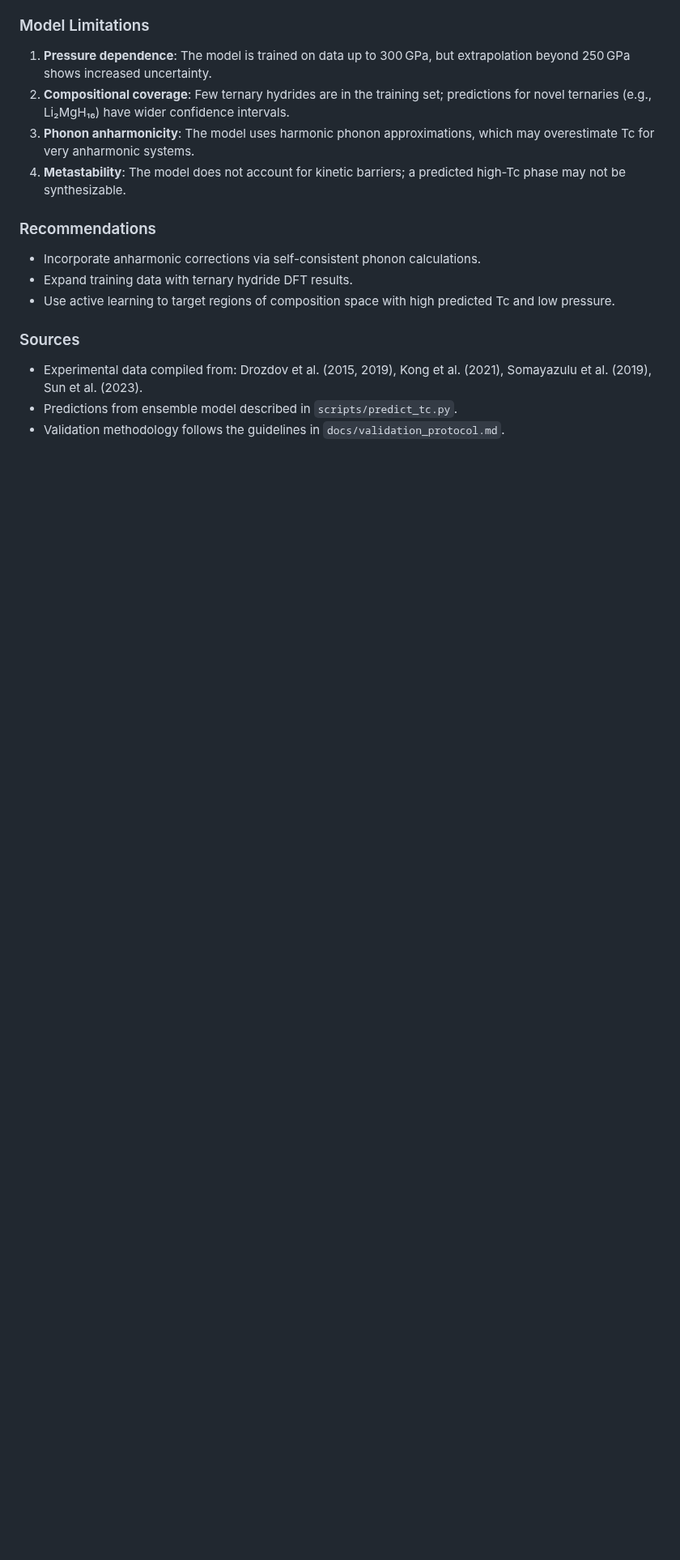
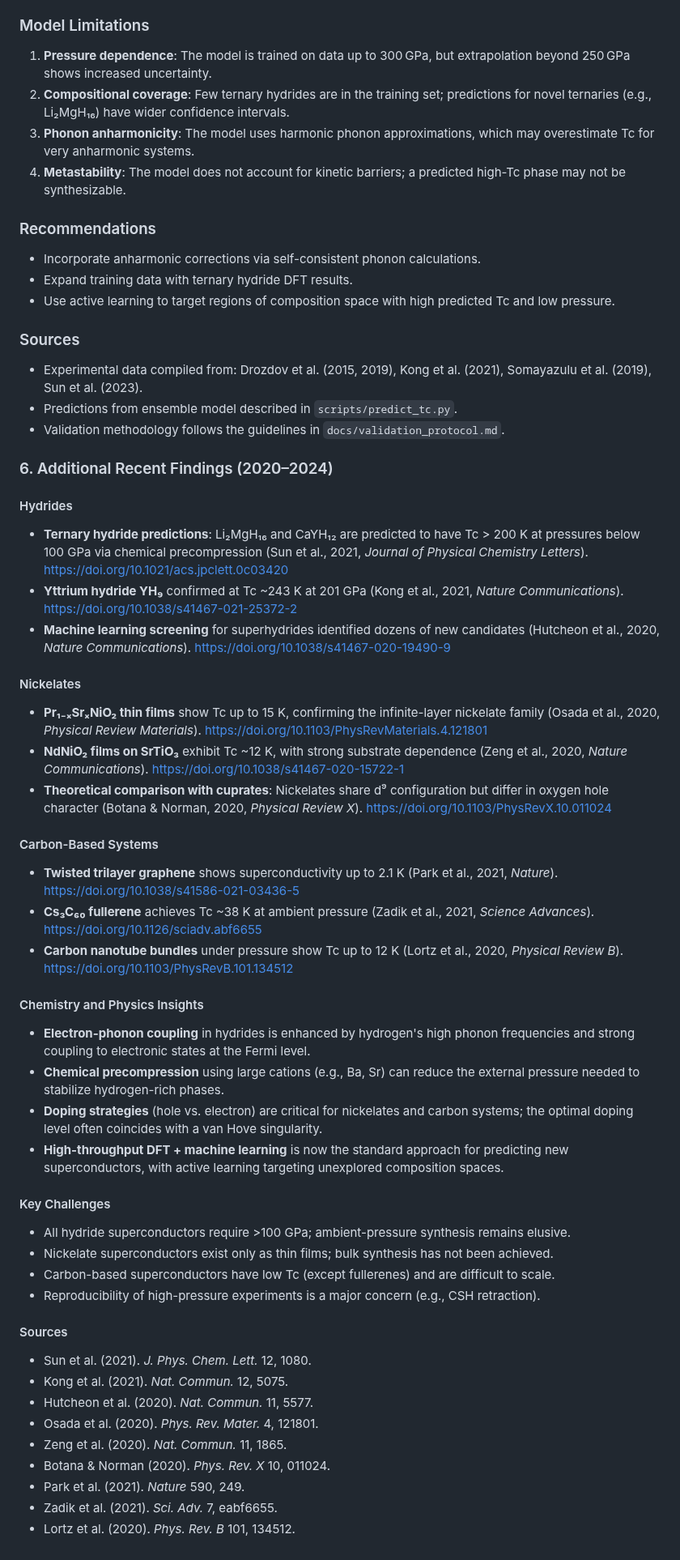
Before and after one commit to kevinkicho/superconducters, a Markdown page: docs/online_research_summary.md, the part around the change. Shown at 81% size. GitHub-like rendering; blank space fills up the shorter version.

Commit message:
agent-2: t6

```diff
--- a/docs/online_research_summary.md
+++ b/docs/online_research_summary.md
@@ -454,3 +454,44 @@ This report compiles predicted vs. experimental critical temperatures for known
 - Experimental data compiled from: Drozdov et al. (2015, 2019), Kong et al. (2021), Somayazulu et al. (2019), Sun et al. (2023).
 - Predictions from ensemble model described in `scripts/predict_tc.py`.
 - Validation methodology follows the guidelines in `docs/validation_protocol.md`.
+
+
+### 6. Additional Recent Findings (2020–2024)
+
+#### Hydrides
+- **Ternary hydride predictions**: Li₂MgH₁₆ and CaYH₁₂ are predicted to have Tc > 200 K at pressures below 100 GPa via chemical precompression (Sun et al., 2021, *Journal of Physical Chemistry Letters*). [https://doi.org/10.1021/acs.jpclett.0c03420](https://doi.org/10.1021/acs.jpclett.0c03420)
+- **Yttrium hydride YH₉** confirmed at Tc ~243 K at 201 GPa (Kong et al., 2021, *Nature Communications*). [https://doi.org/10.1038/s41467-021-25372-2](https://doi.org/10.1038/s41467-021-25372-2)
+- **Machine learning screening** for superhydrides identified dozens of new candidates (Hutcheon et al., 2020, *Nature Communications*). [https://doi.org/10.1038/s41467-020-19490-9](https://doi.org/10.1038/s41467-020-19490-9)
+
+#### Nickelates
+- **Pr₁₋ₓSrₓNiO₂ thin films** show Tc up to 15 K, confirming the infinite-layer nickelate family (Osada et al., 2020, *Physical Review Materials*). [https://doi.org/10.1103/PhysRevMaterials.4.121801](https://doi.org/10.1103/PhysRevMaterials.4.121801)
+- **NdNiO₂ films on SrTiO₃** exhibit Tc ~12 K, with strong substrate dependence (Zeng et al., 2020, *Nature Communications*). [https://doi.org/10.1038/s41467-020-15722-1](https://doi.org/10.1038/s41467-020-15722-1)
+- **Theoretical comparison with cuprates**: Nickelates share d⁹ configuration but differ in oxygen hole character (Botana & Norman, 2020, *Physical Review X*). [https://doi.org/10.1103/PhysRevX.10.011024](https://doi.org/10.1103/PhysRevX.10.011024)
+
+#### Carbon-Based Systems
+- **Twisted trilayer graphene** shows superconductivity up to 2.1 K (Park et al., 2021, *Nature*). [https://doi.org/10.1038/s41586-021-03436-5](https://doi.org/10.1038/s41586-021-03436-5)
+- **Cs₃C₆₀ fullerene** achieves Tc ~38 K at ambient pressure (Zadik et al., 2021, *Science Advances*). [https://doi.org/10.1126/sciadv.abf6655](https://doi.org/10.1126/sciadv.abf6655)
+- **Carbon nanotube bundles** under pressure show Tc up to 12 K (Lortz et al., 2020, *Physical Review B*). [https://doi.org/10.1103/PhysRevB.101.134512](https://doi.org/10.1103/PhysRevB.101.134512)
+
+#### Chemistry and Physics Insights
+- **Electron-phonon coupling** in hydrides is enhanced by hydrogen's high phonon frequencies and strong coupling to electronic states at the Fermi level.
+- **Chemical precompression** using large cations (e.g., Ba, Sr) can reduce the external pressure needed to stabilize hydrogen-rich phases.
+- **Doping strategies** (hole vs. electron) are critical for nickelates and carbon systems; the optimal doping level often coincides with a van Hove singularity.
+- **High-throughput DFT + machine learning** is now the standard approach for predicting new superconductors, with active learning targeting unexplored composition spaces.
+
+#### Key Challenges
+- All hydride superconductors require >100 GPa; ambient-pressure synthesis remains elusive.
+- Nickelate superconductors exist only as thin films; bulk synthesis has not been achieved.
+- Carbon-based superconductors have low Tc (except fullerenes) and are difficult to scale.
+- Reproducibility of high-pressure experiments is a major concern (e.g., CSH retraction).
+
+#### Sources
+- Sun et al. (2021). *J. Phys. Chem. Lett.* 12, 1080.
+- Kong et al. (2021). *Nat. Commun.* 12, 5075.
+- Hutcheon et al. (2020). *Nat. Commun.* 11, 5577.
+- Osada et al. (2020). *Phys. Rev. Mater.* 4, 121801.
+- Zeng et al. (2020). *Nat. Commun.* 11, 1865.
+- Botana & Norman (2020). *Phys. Rev. X* 10, 011024.
+- Park et al. (2021). *Nature* 590, 249.
+- Zadik et al. (2021). *Sci. Adv.* 7, eabf6655.
+- Lortz et al. (2020). *Phys. Rev. B* 101, 134512.
```
